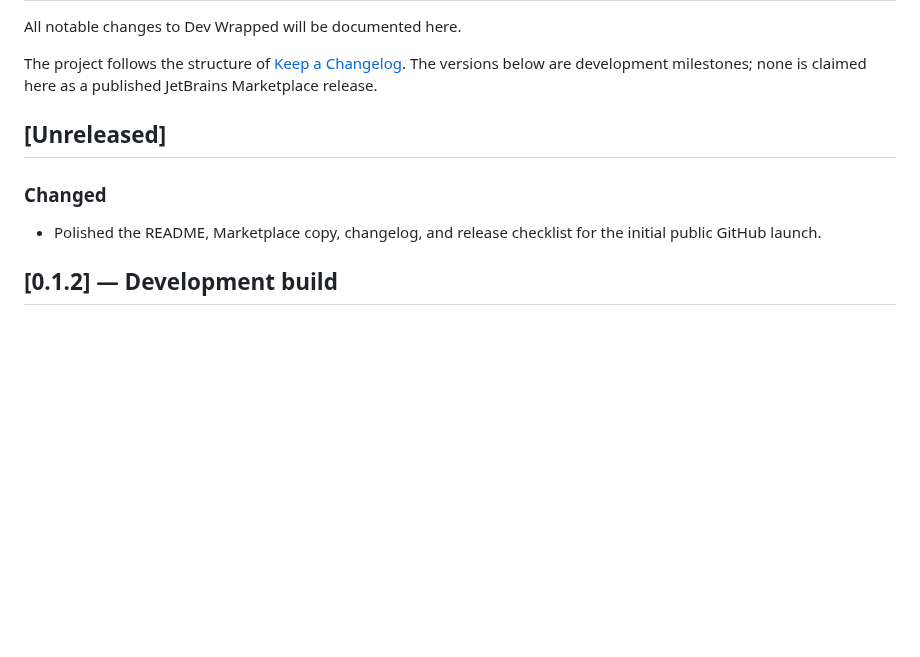
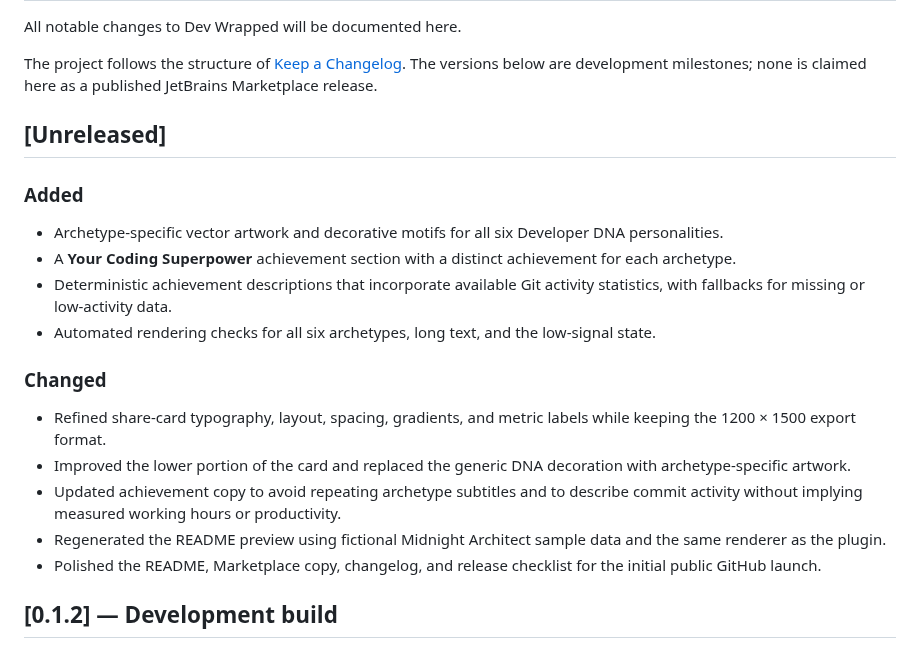
Before and after one commit to msuranek/dev-wrapped, a Markdown page: CHANGELOG.md, the part around the change. Drawn GitHub-style; blank space fills up the shorter version.

```diff
--- a/CHANGELOG.md
+++ b/CHANGELOG.md
@@ -6,8 +6,19 @@ The project follows the structure of [Keep a Changelog](https://keepachangelog.c
 
 ## [Unreleased]
 
+### Added
+
+- Archetype-specific vector artwork and decorative motifs for all six Developer DNA personalities.
+- A **Your Coding Superpower** achievement section with a distinct achievement for each archetype.
+- Deterministic achievement descriptions that incorporate available Git activity statistics, with fallbacks for missing or low-activity data.
+- Automated rendering checks for all six archetypes, long text, and the low-signal state.
+
 ### Changed
 
+- Refined share-card typography, layout, spacing, gradients, and metric labels while keeping the 1200 × 1500 export format.
+- Improved the lower portion of the card and replaced the generic DNA decoration with archetype-specific artwork.
+- Updated achievement copy to avoid repeating archetype subtitles and to describe commit activity without implying measured working hours or productivity.
+- Regenerated the README preview using fictional Midnight Architect sample data and the same renderer as the plugin.
 - Polished the README, Marketplace copy, changelog, and release checklist for the initial public GitHub launch.
 
 ## [0.1.2] — Development build
```
Also changed, not shown: README.md (+3 -1 lines), docs/dev-wrapped-preview.png, 7 other files.
